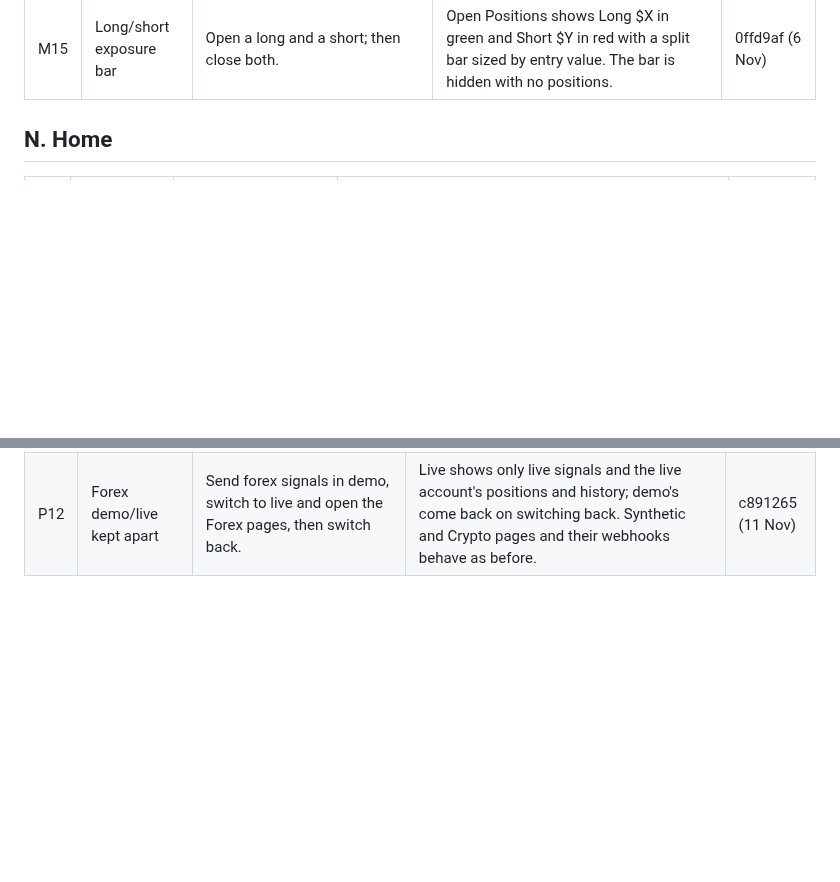
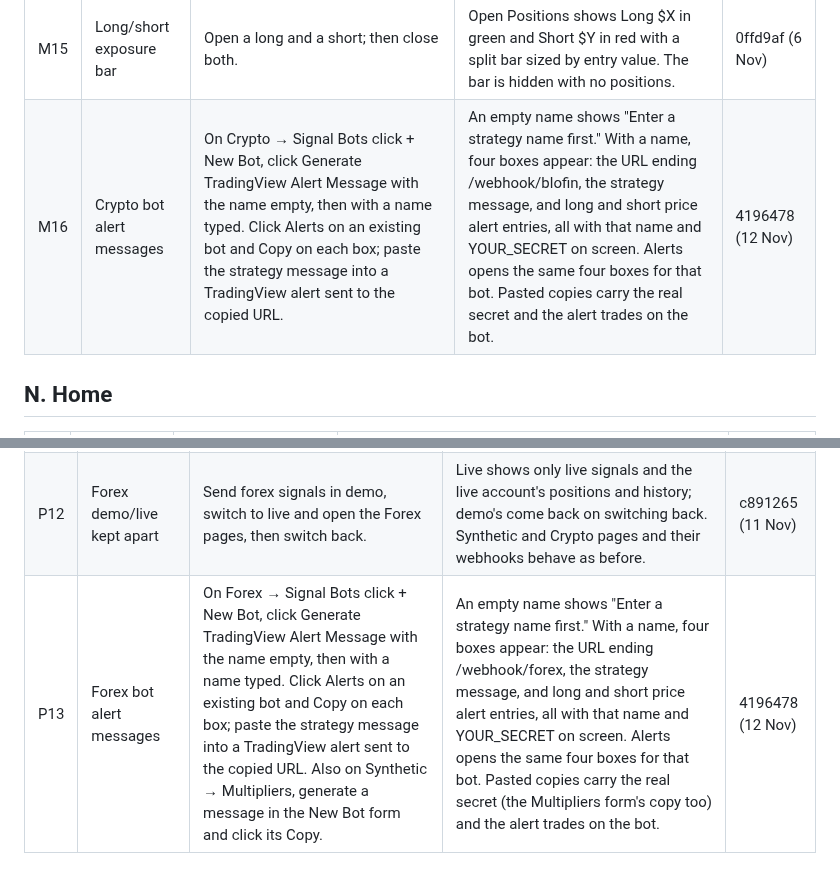
Before and after one commit to ocrumbie-stack/Deriv-Synthetic-Platform, a Markdown page: CHECKLIST.md, 2 parts joined by grey strips. Rendered like a GitHub page; blank space fills up the shorter version.

Commit message:
Add the bot alert message checks to the checklist
Co-Authored-By: Claude Fable 5.2 <noreply@anthropic.com>

```diff
--- a/CHECKLIST.md
+++ b/CHECKLIST.md
@@ -204,6 +204,7 @@ This file and that page list the same items - when adding a fix, update both.
 | M13 | Market cards | Open Crypto with a position open and a bot limited to a pair (e.g. DOGEUSDT). Also open it with BloFin keys removed. | Cards show open-position pairs first (gold outline, OPEN tag), then bot pairs, then BTC/ETH/SOL/XRP up to at least 4 (max 8). Price, 24h change, high/low and funding rate match BloFin; the sparkline covers 24h and the range dot sits between low and high. Funding shows a countdown, and hovering says who pays. Cards fill the row and still show when BloFin isn't connected. | 0ffd9af (6 Nov) |
 | M14 | API key badges | Open Crypto with BloFin connected; then try a read-only key, and a key with an IP whitelist. | Header shows Trade access (or red Read-only key), IP-locked (or yellow No IP lock), and Key expires in Nd (yellow under 14 days, red under 3). No badges when not connected. If the key lookup fails, the badges disappear but the connection badge still says Connected. | 0ffd9af (6 Nov) |
 | M15 | Long/short exposure bar | Open a long and a short; then close both. | Open Positions shows Long $X in green and Short $Y in red with a split bar sized by entry value. The bar is hidden with no positions. | 0ffd9af (6 Nov) |
+| M16 | Crypto bot alert messages | On Crypto → Signal Bots click + New Bot, click Generate TradingView Alert Message with the name empty, then with a name typed. Click Alerts on an existing bot and Copy on each box; paste the strategy message into a TradingView alert sent to the copied URL. | An empty name shows "Enter a strategy name first." With a name, four boxes appear: the URL ending /webhook/blofin, the strategy message, and long and short price alert entries, all with that name and YOUR_SECRET on screen. Alerts opens the same four boxes for that bot. Pasted copies carry the real secret and the alert trades on the bot. | 4196478 (12 Nov) |
 
 ## N. Home
 
@@ -252,3 +253,4 @@ This file and that page list the same items - when adding a fix, update both.
 | P10 | Forex Trade History | After P6-P9, open Forex → Trade History. Let one position hit its SL or TP. | Closed trades from the last 7 days are listed with pair, side, lots, entry, exit, pips, swap, net P/L matching cTrader, opened/closed times and duration. Reason is Strategy exit, Reversal, Closed from dashboard, or cTrader (stop, target or app) for SL/TP hits and app closes. | c891265 (11 Nov) |
 | P11 | Forex refusals are clear | Send an entry with a wrong secret, for a strategy with no forex bot, for a paused bot, for a pair not in the bot's allowed pairs, and with no account picked for the mode (or a live account in the Demo slot). | Each shows in the journal as rejected or failed with its reason (Invalid webhook secret / No forex bot… / Forex bot is paused. / …isn't one of this bot's allowed pairs / No cTrader demo account is selected / …is a live account but is picked for demo). No order reaches cTrader. | c891265 (11 Nov) |
 | P12 | Forex demo/live kept apart | Send forex signals in demo, switch to live and open the Forex pages, then switch back. | Live shows only live signals and the live account's positions and history; demo's come back on switching back. Synthetic and Crypto pages and their webhooks behave as before. | c891265 (11 Nov) |
+| P13 | Forex bot alert messages | On Forex → Signal Bots click + New Bot, click Generate TradingView Alert Message with the name empty, then with a name typed. Click Alerts on an existing bot and Copy on each box; paste the strategy message into a TradingView alert sent to the copied URL. Also on Synthetic → Multipliers, generate a message in the New Bot form and click its Copy. | An empty name shows "Enter a strategy name first." With a name, four boxes appear: the URL ending /webhook/forex, the strategy message, and long and short price alert entries, all with that name and YOUR_SECRET on screen. Alerts opens the same four boxes for that bot. Pasted copies carry the real secret (the Multipliers form's copy too) and the alert trades on the bot. | 4196478 (12 Nov) |
```
